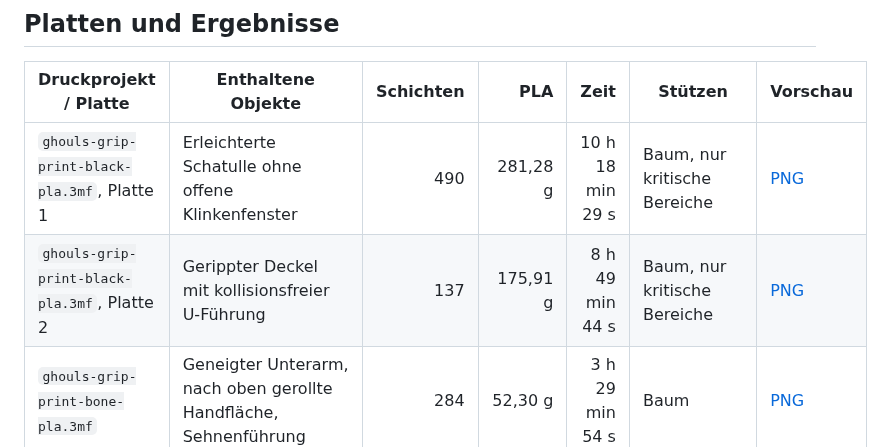
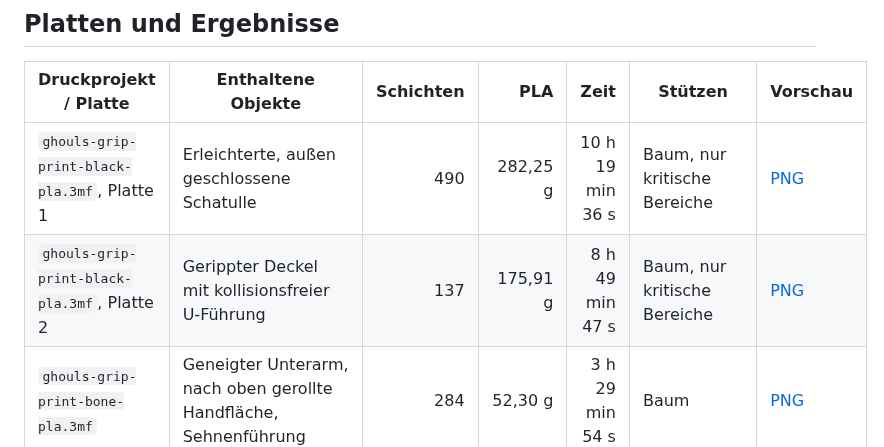
Before and after one commit to harrybin/3d-printing-models, a Markdown page: docs/ghouls-grip-druckvalidierung.md, the part around one of its changes. GitHub-like rendering.

```diff
--- a/docs/ghouls-grip-druckvalidierung.md
+++ b/docs/ghouls-grip-druckvalidierung.md
@@ -35,8 +35,8 @@ Status lautet `not-verified`; die STL-Canvas-App zeigt diese Werte an.
 
 | Druckprojekt / Platte | Enthaltene Objekte | Schichten | PLA | Zeit | Stützen | Vorschau |
 | --- | --- | ---: | ---: | ---: | --- | --- |
-| `ghouls-grip-print-black-pla.3mf`, Platte 1 | Erleichterte Schatulle ohne offene Klinkenfenster | 490 | 281,28 g | 10 h 18 min 29 s | Baum, nur kritische Bereiche | [PNG](images/ghouls-grip-slices/ghouls-grip-print-black-pla-plate_1.png) |
-| `ghouls-grip-print-black-pla.3mf`, Platte 2 | Gerippter Deckel mit kollisionsfreier U-Führung | 137 | 175,91 g | 8 h 49 min 44 s | Baum, nur kritische Bereiche | [PNG](images/ghouls-grip-slices/ghouls-grip-print-black-pla-plate_2.png) |
+| `ghouls-grip-print-black-pla.3mf`, Platte 1 | Erleichterte, außen geschlossene Schatulle | 490 | 282,25 g | 10 h 19 min 36 s | Baum, nur kritische Bereiche | [PNG](images/ghouls-grip-slices/ghouls-grip-print-black-pla-plate_1.png) |
+| `ghouls-grip-print-black-pla.3mf`, Platte 2 | Gerippter Deckel mit kollisionsfreier U-Führung | 137 | 175,91 g | 8 h 49 min 47 s | Baum, nur kritische Bereiche | [PNG](images/ghouls-grip-slices/ghouls-grip-print-black-pla-plate_2.png) |
 | `ghouls-grip-print-bone-pla.3mf` | Geneigter Unterarm, nach oben gerollte Handfläche, Sehnenführung | 284 | 52,30 g | 3 h 29 min 54 s | Baum | [PNG](images/ghouls-grip-slices/ghouls-grip-print-bone-pla.png) |
 | `ghouls-grip-print-mechanism-pla.3mf` | 4 Scherenarme, Schlitten, 8 kleine und 4 große Pins | 170 | 50,10 g | 2 h 30 min 41 s | nein | [PNG](images/ghouls-grip-slices/ghouls-grip-print-mechanism-pla.png) |
 | `ghouls-grip-print-mechanism-supported-platform-pla.3mf` | Hubjoch | 344 | 46,21 g | 1 h 58 min 44 s | normal/snug | [PNG](images/ghouls-grip-slices/ghouls-grip-print-mechanism-supported-platform-pla.png) |
```
Also changed, not shown: other parts of docs/ghouls-grip-druckvalidierung.md (+22 -17 lines), docs/ghouls-grip-masse-und-bauanleitung.md (+4 -3 lines), docs/ghouls-grip-mechanik-verifikation.md (+1 -1 lines), docs/images/ghouls-grip-deployed.png, docs/images/ghouls-grip-retracted.png, docs/images/ghouls-grip-slice-overview.png, docs/images/ghouls-grip-slices/ghouls-grip-print-black-pla-plate_1.png, 2 other files.
